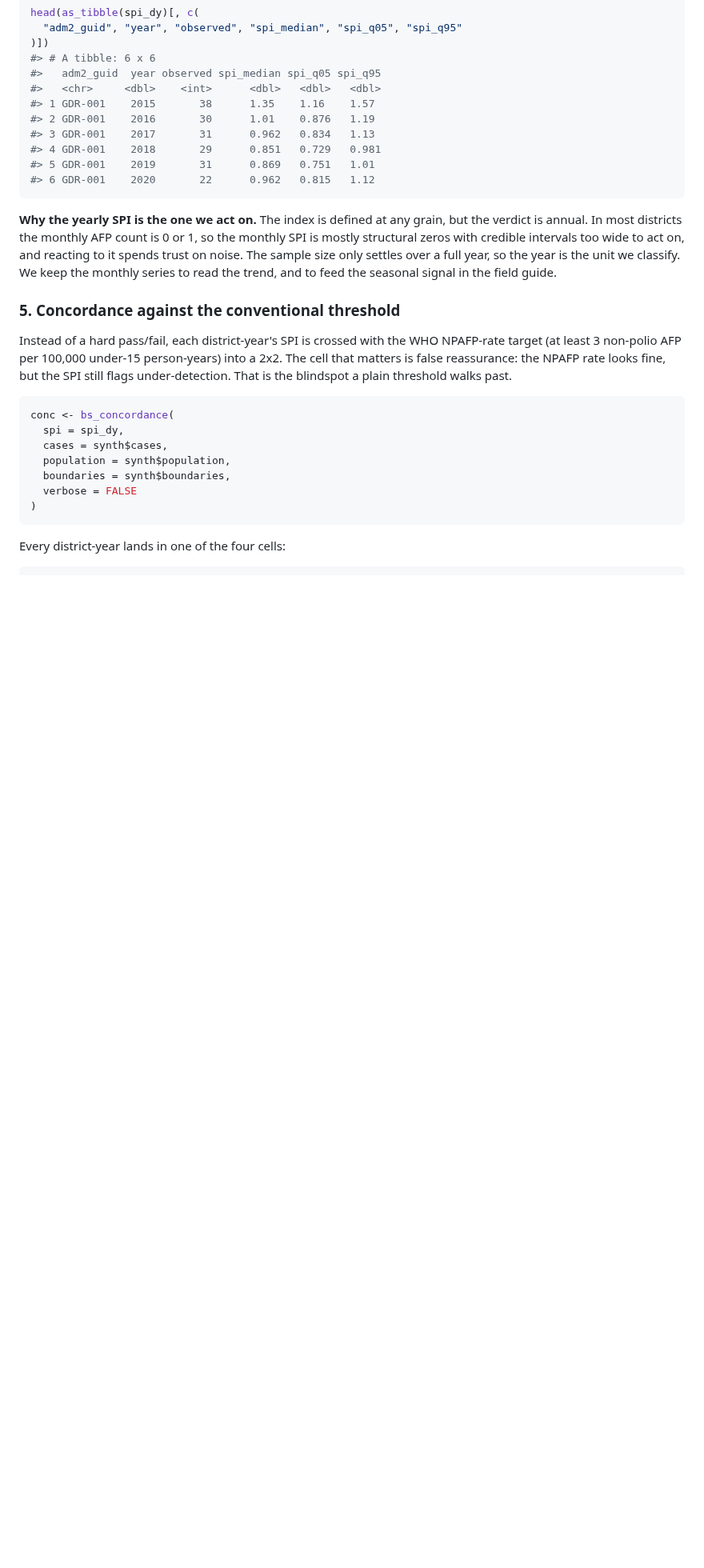
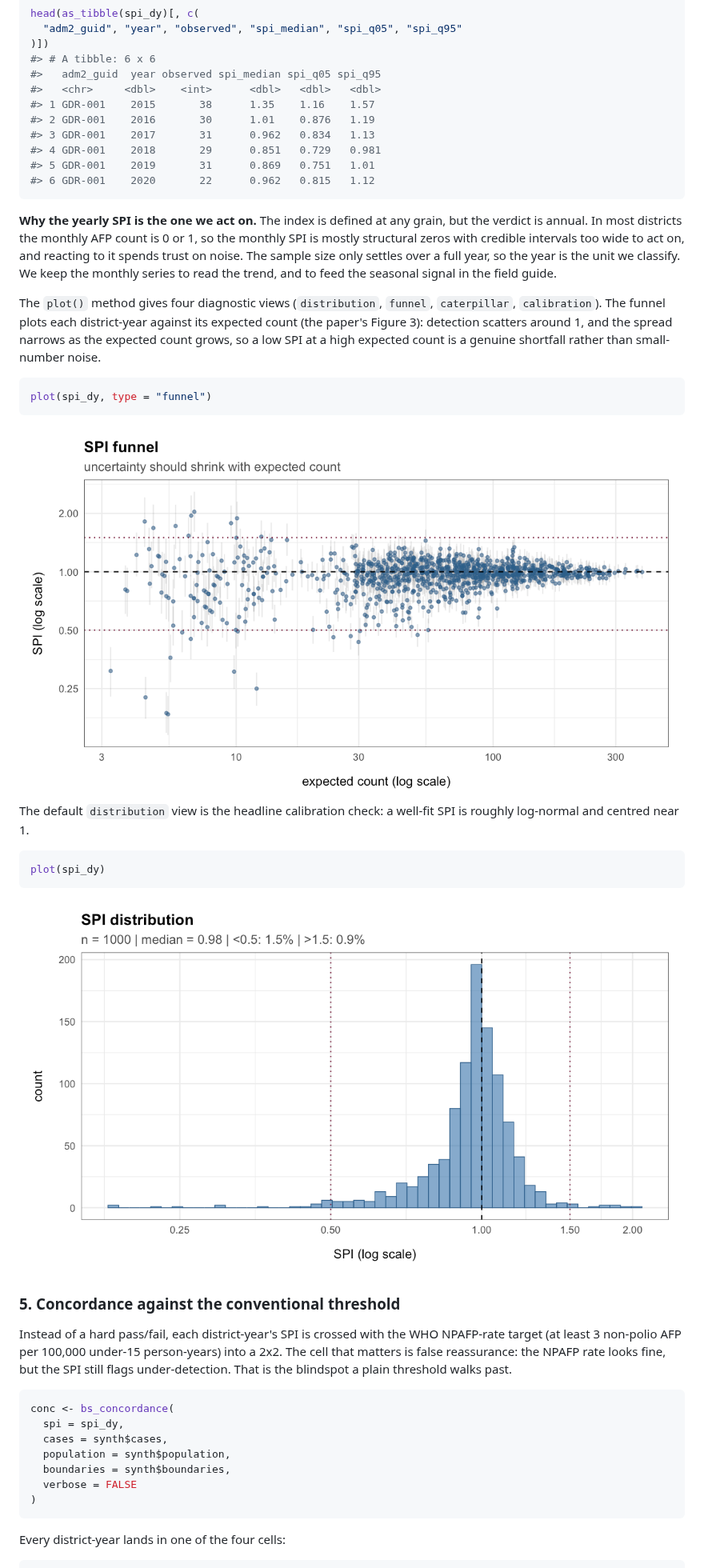
Before and after one commit to truenomad/spi, a Markdown page: README.md, the part around one of its changes. Shown at 80% size. GitHub-like rendering; pictures changed too: man/figures/README-spi-distribution-1.png (added), man/figures/README-spi-funnel-1.png (added); blank space fills up the shorter version.

Commit message:
Add diagnostic plots to the README walkthrough
Show the plot() methods: the SPI funnel (the paper Figure 3 shape, spread
narrowing as expected count grows), the SPI distribution calibration check
(roughly log-normal, centred near 1), and the concordance scatter of NPAFP rate
against SPI with the four cells and the false-reassurance corner. All plot the
already-cached spi/concordance objects, so the render does not refit INLA.

````diff
--- a/README.md
+++ b/README.md
@@ -271,6 +271,28 @@ on noise. The sample size only settles over a full year, so the year is
 the unit we classify. We keep the monthly series to read the trend, and
 to feed the seasonal signal in the field guide.
 
+The `plot()` method gives four diagnostic views (`distribution`,
+`funnel`, `caterpillar`, `calibration`). The funnel plots each
+district-year against its expected count (the paper's Figure 3):
+detection scatters around 1, and the spread narrows as the expected
+count grows, so a low SPI at a high expected count is a genuine
+shortfall rather than small-number noise.
+
+``` r
+plot(spi_dy, type = "funnel")
+```
+
+<img src="man/figures/README-spi-funnel-1.png" alt="" width="100%" />
+
+The default `distribution` view is the headline calibration check: a
+well-fit SPI is roughly log-normal and centred near 1.
+
+``` r
+plot(spi_dy)
+```
+
+<img src="man/figures/README-spi-distribution-1.png" alt="" width="100%" />
+
 ### 5. Concordance against the conventional threshold
 
 Instead of a hard pass/fail, each district-year's SPI is crossed with
````
Also changed, not shown: other parts of README.md (+10 -0 lines), man/figures/README-concordance-scatter-1.png (added), 1 other file.
